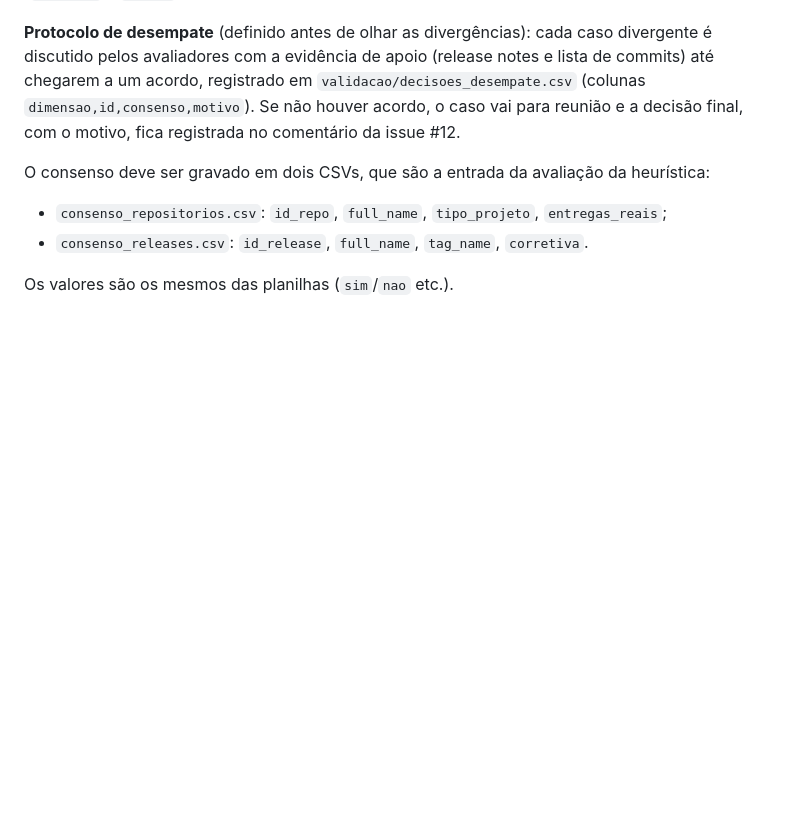
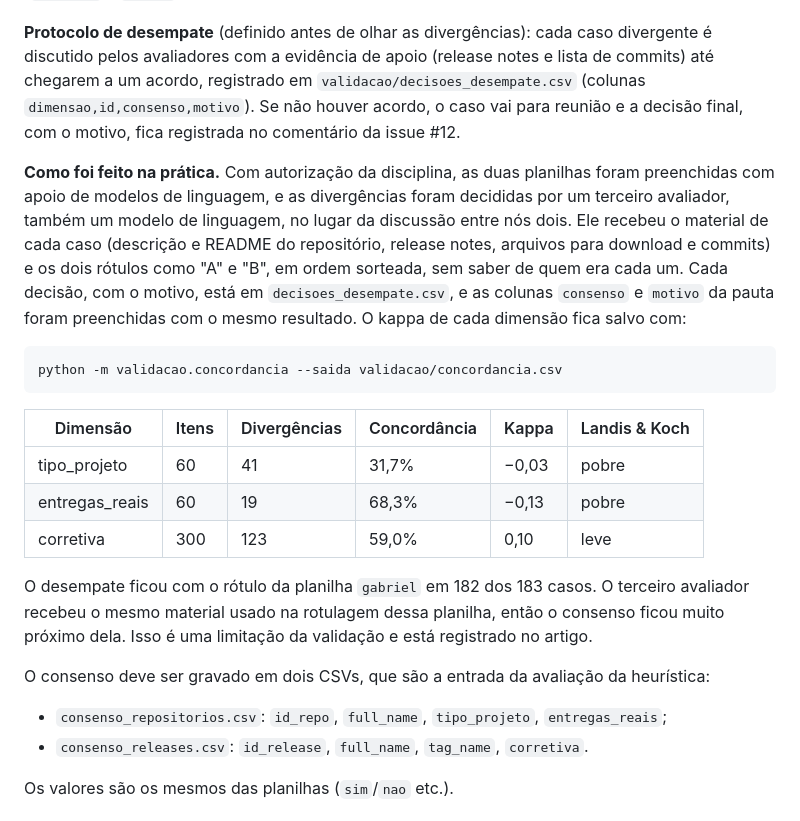
Before and after one commit to Gmbferreira/Mineracao-Metricas-DORA, a Markdown page: validacao/README.md, the part around the change. Drawn GitHub-style; blank space fills up the shorter version.

Commit message:
docs: #12 registra como foi o desempate

````diff
--- a/validacao/README.md
+++ b/validacao/README.md
@@ -78,6 +78,31 @@ e lista de commits) até chegarem a um acordo, registrado em
 não houver acordo, o caso vai para reunião e a decisão final, com o motivo, fica
 registrada no comentário da issue #12.
 
+**Como foi feito na prática.** Com autorização da disciplina, as duas planilhas
+foram preenchidas com apoio de modelos de linguagem, e as divergências foram
+decididas por um terceiro avaliador, também um modelo de linguagem, no lugar da
+discussão entre nós dois. Ele recebeu o material de cada caso (descrição e README
+do repositório, release notes, arquivos para download e commits) e os dois
+rótulos como "A" e "B", em ordem sorteada, sem saber de quem era cada um. Cada
+decisão, com o motivo, está em `decisoes_desempate.csv`, e as colunas
+`consenso` e `motivo` da pauta foram preenchidas com o mesmo resultado. O kappa
+de cada dimensão fica salvo com:
+
+```bash
+python -m validacao.concordancia --saida validacao/concordancia.csv
+```
+
+| Dimensão | Itens | Divergências | Concordância | Kappa | Landis & Koch |
+|---|---|---|---|---|---|
+| tipo_projeto | 60 | 41 | 31,7% | −0,03 | pobre |
+| entregas_reais | 60 | 19 | 68,3% | −0,13 | pobre |
+| corretiva | 300 | 123 | 59,0% | 0,10 | leve |
+
+O desempate ficou com o rótulo da planilha `gabriel` em 182 dos 183 casos. O
+terceiro avaliador recebeu o mesmo material usado na rotulagem dessa planilha,
+então o consenso ficou muito próximo dela. Isso é uma limitação da validação e
+está registrado no artigo.
+
 O consenso deve ser gravado em dois CSVs, que são a entrada da avaliação
 da heurística:
 
````
